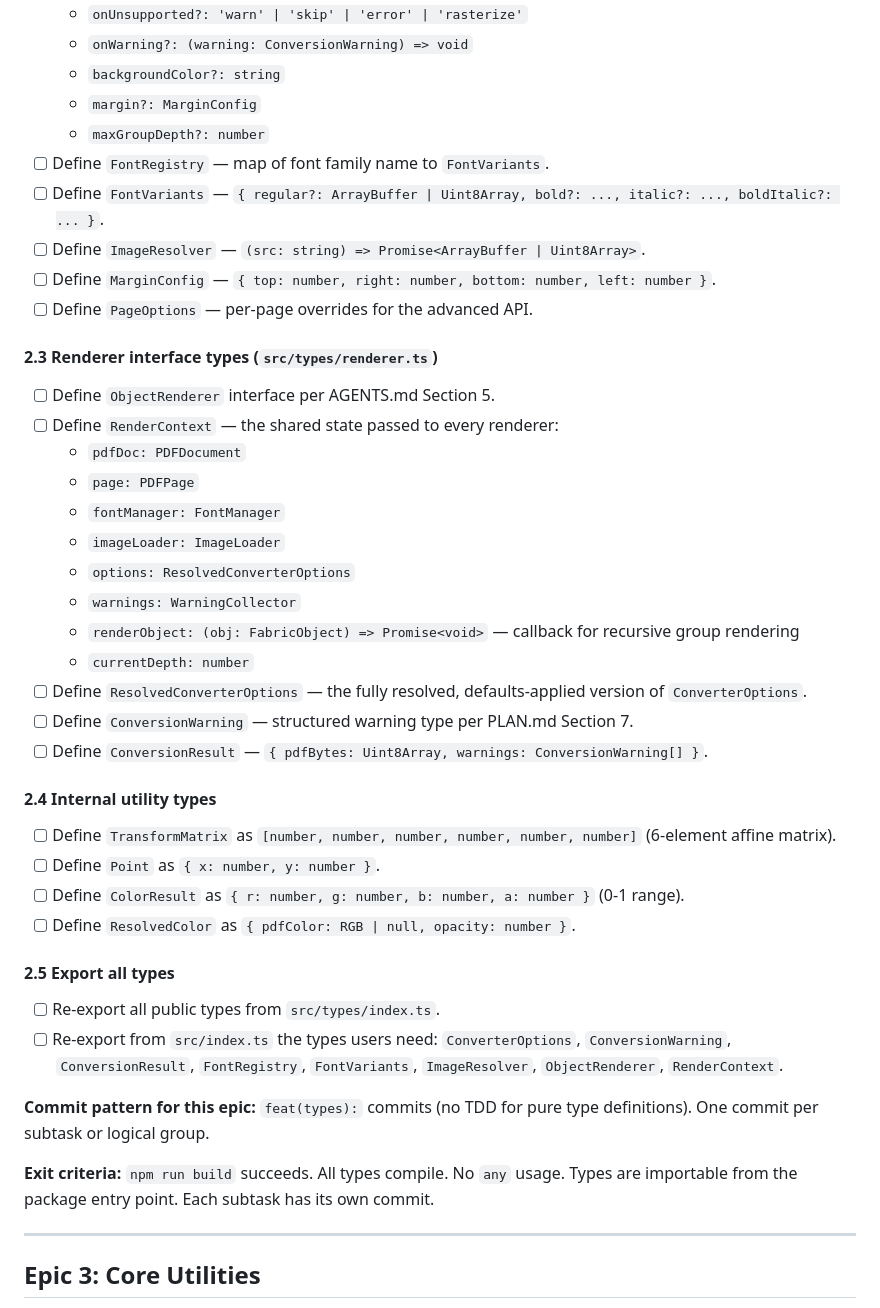
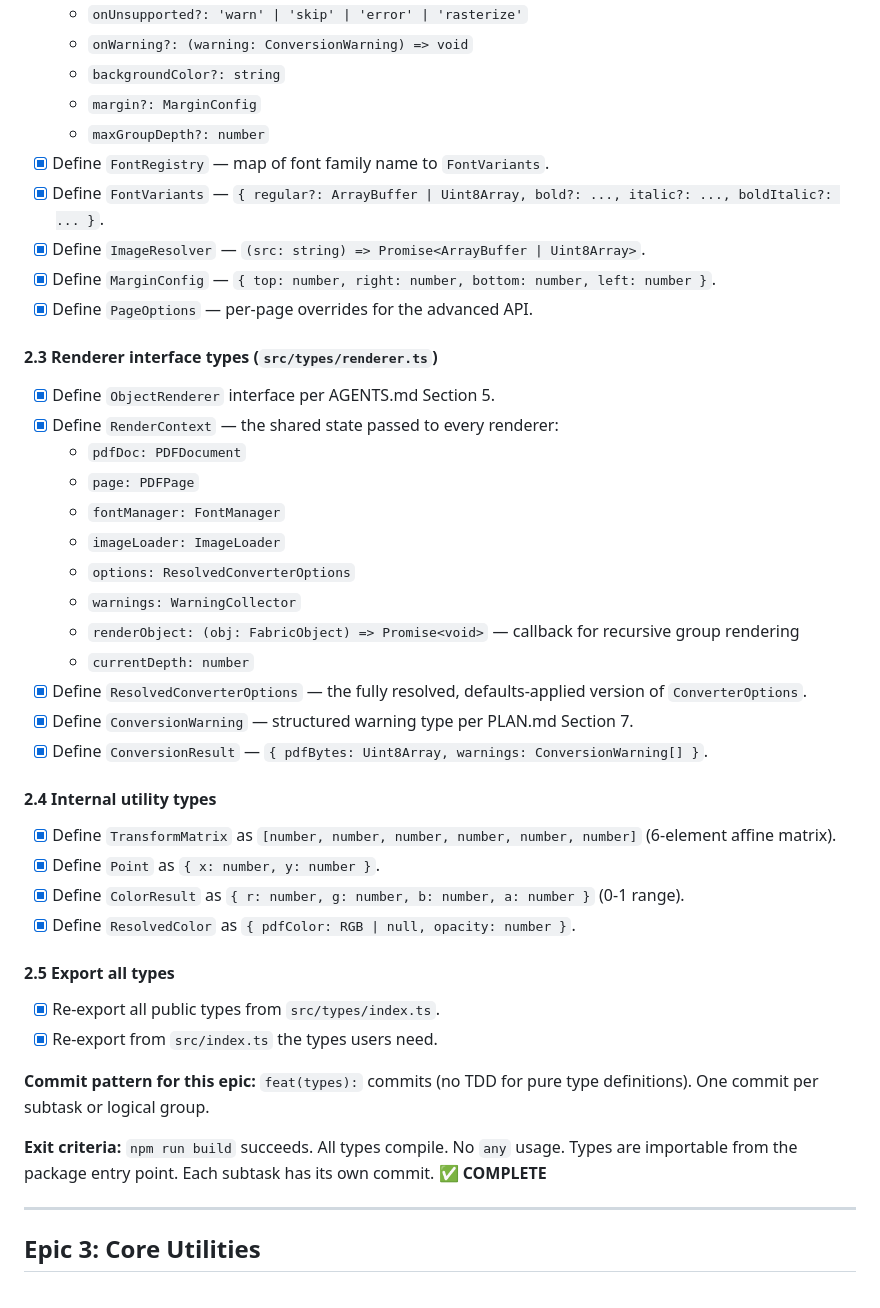
Before and after one commit to Mr-Ashish/fabricjs-pdflib-converter, a Markdown page: docs/EPICS.md, the part around one of its changes. Rendered like a GitHub page.

Commit message:
docs: mark Epic 2 as complete in EPICS.md
- Update subtasks 2.1-2.5 to [x] complete status
- Add completion indicator to Epic 2 exit criteria

```diff
--- a/docs/EPICS.md
+++ b/docs/EPICS.md
@@ -139,15 +139,15 @@ Subtasks that are config/tooling only use `chore(<scope>):` commits. Type-only s
   - `backgroundColor?: string`
   - `margin?: MarginConfig`
   - `maxGroupDepth?: number`
-- [ ] Define `FontRegistry` — map of font family name to `FontVariants`.
-- [ ] Define `FontVariants` — `{ regular?: ArrayBuffer | Uint8Array, bold?: ..., italic?: ..., boldItalic?: ... }`.
-- [ ] Define `ImageResolver` — `(src: string) => Promise<ArrayBuffer | Uint8Array>`.
-- [ ] Define `MarginConfig` — `{ top: number, right: number, bottom: number, left: number }`.
-- [ ] Define `PageOptions` — per-page overrides for the advanced API.
+- [x] Define `FontRegistry` — map of font family name to `FontVariants`.
+- [x] Define `FontVariants` — `{ regular?: ArrayBuffer | Uint8Array, bold?: ..., italic?: ..., boldItalic?: ... }`.
+- [x] Define `ImageResolver` — `(src: string) => Promise<ArrayBuffer | Uint8Array>`.
+- [x] Define `MarginConfig` — `{ top: number, right: number, bottom: number, left: number }`.
+- [x] Define `PageOptions` — per-page overrides for the advanced API.
 
 #### 2.3 Renderer interface types (`src/types/renderer.ts`)
-- [ ] Define `ObjectRenderer` interface per AGENTS.md Section 5.
-- [ ] Define `RenderContext` — the shared state passed to every renderer:
+- [x] Define `ObjectRenderer` interface per AGENTS.md Section 5.
+- [x] Define `RenderContext` — the shared state passed to every renderer:
   - `pdfDoc: PDFDocument`
   - `page: PDFPage`
   - `fontManager: FontManager`
@@ -156,23 +156,23 @@ Subtasks that are config/tooling only use `chore(<scope>):` commits. Type-only s
   - `warnings: WarningCollector`
   - `renderObject: (obj: FabricObject) => Promise<void>` — callback for recursive group rendering
   - `currentDepth: number`
-- [ ] Define `ResolvedConverterOptions` — the fully resolved, defaults-applied version of `ConverterOptions`.
-- [ ] Define `ConversionWarning` — structured warning type per PLAN.md Section 7.
-- [ ] Define `ConversionResult` — `{ pdfBytes: Uint8Array, warnings: ConversionWarning[] }`.
+- [x] Define `ResolvedConverterOptions` — the fully resolved, defaults-applied version of `ConverterOptions`.
+- [x] Define `ConversionWarning` — structured warning type per PLAN.md Section 7.
+- [x] Define `ConversionResult` — `{ pdfBytes: Uint8Array, warnings: ConversionWarning[] }`.
 
 #### 2.4 Internal utility types
-- [ ] Define `TransformMatrix` as `[number, number, number, number, number, number]` (6-element affine matrix).
-- [ ] Define `Point` as `{ x: number, y: number }`.
-- [ ] Define `ColorResult` as `{ r: number, g: number, b: number, a: number }` (0-1 range).
-- [ ] Define `ResolvedColor` as `{ pdfColor: RGB | null, opacity: number }`.
+- [x] Define `TransformMatrix` as `[number, number, number, number, number, number]` (6-element affine matrix).
+- [x] Define `Point` as `{ x: number, y: number }`.
+- [x] Define `ColorResult` as `{ r: number, g: number, b: number, a: number }` (0-1 range).
+- [x] Define `ResolvedColor` as `{ pdfColor: RGB | null, opacity: number }`.
 
 #### 2.5 Export all types
-- [ ] Re-export all public types from `src/types/index.ts`.
-- [ ] Re-export from `src/index.ts` the types users need: `ConverterOptions`, `ConversionWarning`, `ConversionResult`, `FontRegistry`, `FontVariants`, `ImageResolver`, `ObjectRenderer`, `RenderContext`.
+- [x] Re-export all public types from `src/types/index.ts`.
+- [x] Re-export from `src/index.ts` the types users need.
 
 **Commit pattern for this epic:** `feat(types):` commits (no TDD for pure type definitions). One commit per subtask or logical group.
 
-**Exit criteria:** `npm run build` succeeds. All types compile. No `any` usage. Types are importable from the package entry point. Each subtask has its own commit.
+**Exit criteria:** `npm run build` succeeds. All types compile. No `any` usage. Types are importable from the package entry point. Each subtask has its own commit. ✅ **COMPLETE**
 
 ---
 
```
Also changed, not shown: other parts of docs/EPICS.md (+6 -6 lines).
